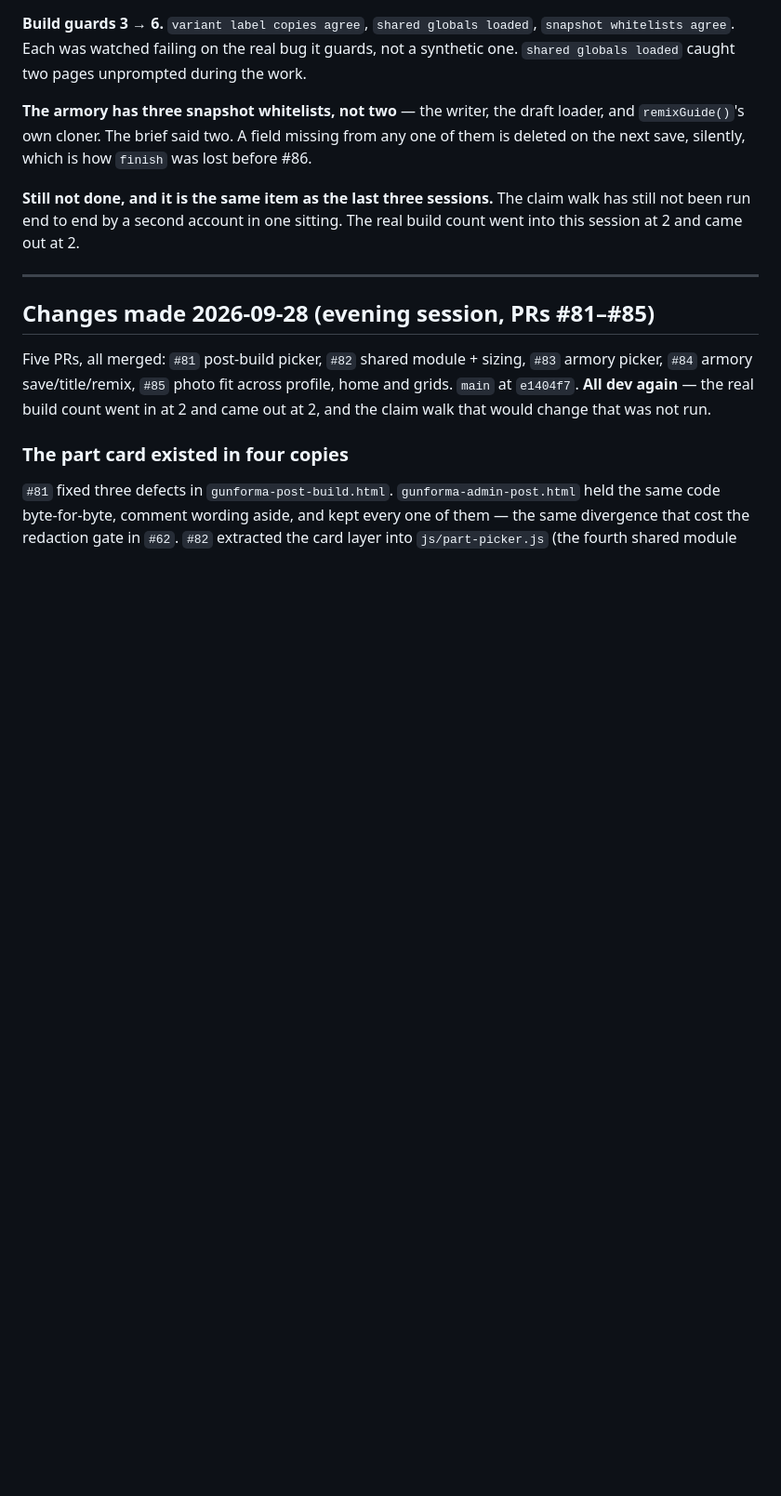
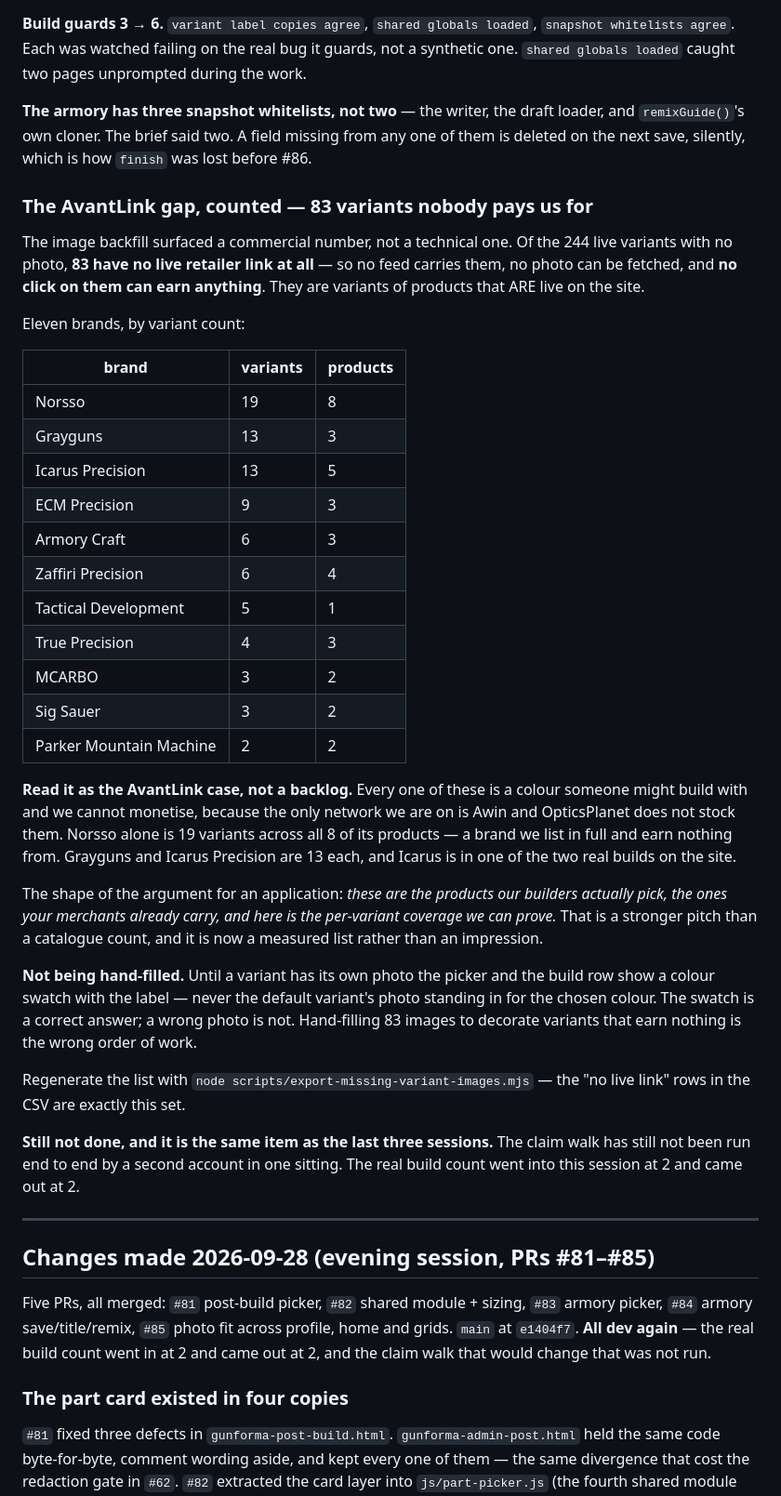
Before and after one commit to alexgamboa1/Gunforma, a Markdown page: claude/ops-tracker-notes.md, the part around the change. Shown at 93% size. GitHub-like rendering; blank space fills up the shorter version.

Commit message:
ops notes: count the AvantLink gap — 83 variants no retailer pays us for
Co-Authored-By: Claude Opus 5 <noreply@anthropic.com>

```diff
--- a/claude/ops-tracker-notes.md
+++ b/claude/ops-tracker-notes.md
@@ -119,6 +119,50 @@ unprompted during the work.
 loader, and `remixGuide()`'s own cloner. The brief said two. A field missing
 from any one of them is deleted on the next save, silently, which is how
 `finish` was lost before #86.
+
+### The AvantLink gap, counted — 83 variants nobody pays us for
+
+The image backfill surfaced a commercial number, not a technical one. Of the
+244 live variants with no photo, **83 have no live retailer link at all** — so
+no feed carries them, no photo can be fetched, and **no click on them can earn
+anything**. They are variants of products that ARE live on the site.
+
+Eleven brands, by variant count:
+
+| brand | variants | products |
+|---|---|---|
+| Norsso | 19 | 8 |
+| Grayguns | 13 | 3 |
+| Icarus Precision | 13 | 5 |
+| ECM Precision | 9 | 3 |
+| Armory Craft | 6 | 3 |
+| Zaffiri Precision | 6 | 4 |
+| Tactical Development | 5 | 1 |
+| True Precision | 4 | 3 |
+| MCARBO | 3 | 2 |
+| Sig Sauer | 3 | 2 |
+| Parker Mountain Machine | 2 | 2 |
+
+**Read it as the AvantLink case, not a backlog.** Every one of these is a
+colour someone might build with and we cannot monetise, because the only
+network we are on is Awin and OpticsPlanet does not stock them. Norsso alone
+is 19 variants across all 8 of its products — a brand we list in full and earn
+nothing from. Grayguns and Icarus Precision are 13 each, and Icarus is in one
+of the two real builds on the site.
+
+The shape of the argument for an application: *these are the products our
+builders actually pick, the ones your merchants already carry, and here is the
+per-variant coverage we can prove.* That is a stronger pitch than a catalogue
+count, and it is now a measured list rather than an impression.
+
+**Not being hand-filled.** Until a variant has its own photo the picker and
+the build row show a colour swatch with the label — never the default
+variant's photo standing in for the chosen colour. The swatch is a correct
+answer; a wrong photo is not. Hand-filling 83 images to decorate variants that
+earn nothing is the wrong order of work.
+
+Regenerate the list with `node scripts/export-missing-variant-images.mjs` —
+the "no live link" rows in the CSV are exactly this set.
 
 **Still not done, and it is the same item as the last three sessions.** The
 claim walk has still not been run end to end by a second account in one
```
